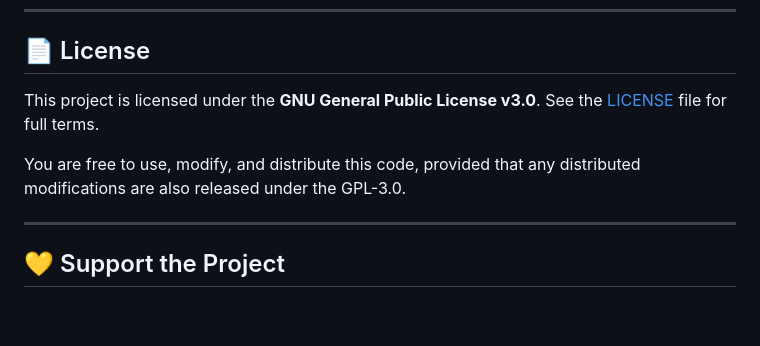
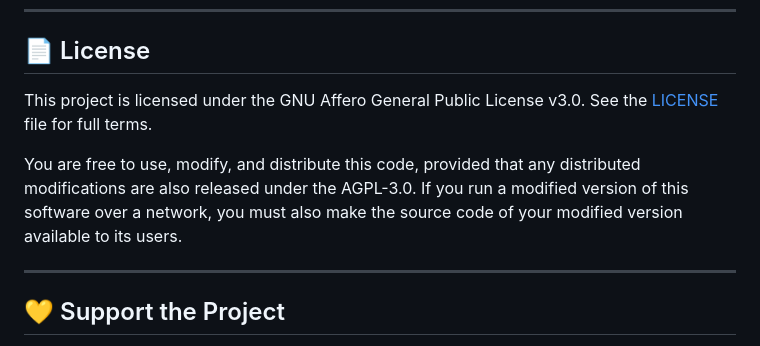
Before and after one commit to Roblify/Easter-Bunny-Tracker-easterbunnytracker.org-Open-Source-Code, a Markdown page: README.md, the part around the change. GitHub-like rendering; blank space fills up the shorter version.

```diff
--- a/README.md
+++ b/README.md
@@ -258,9 +258,10 @@ This confirms that `data/route.json` has been written with updated timestamps, a
 
 ## 📄 License
 
-This project is licensed under the **GNU General Public License v3.0**. See the [LICENSE](LICENSE) file for full terms.
+This project is licensed under the GNU Affero General Public License v3.0. See the [LICENSE](LICENSE) file for full terms.
 
-You are free to use, modify, and distribute this code, provided that any distributed modifications are also released under the GPL-3.0.
+You are free to use, modify, and distribute this code, provided that any distributed modifications are also released under the AGPL-3.0.
+If you run a modified version of this software over a network, you must also make the source code of your modified version available to its users.
 
 ---
 
```
